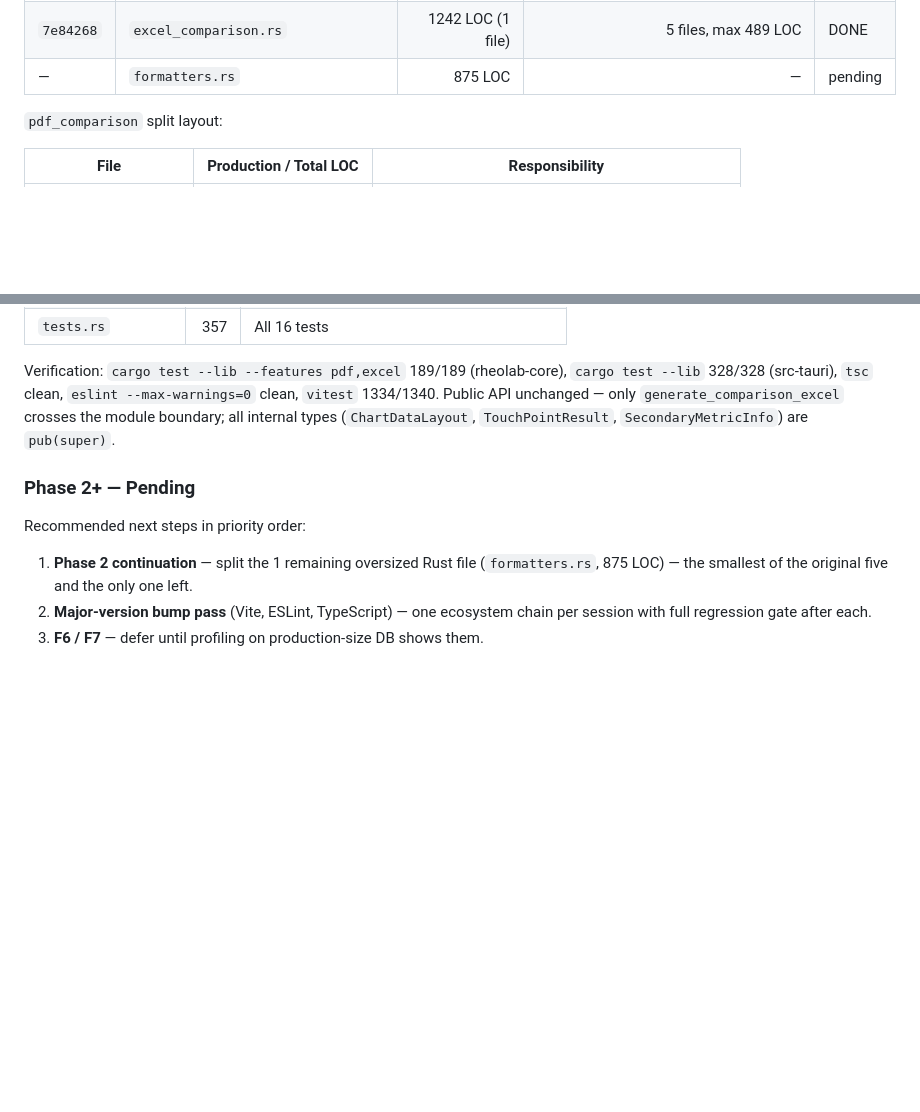
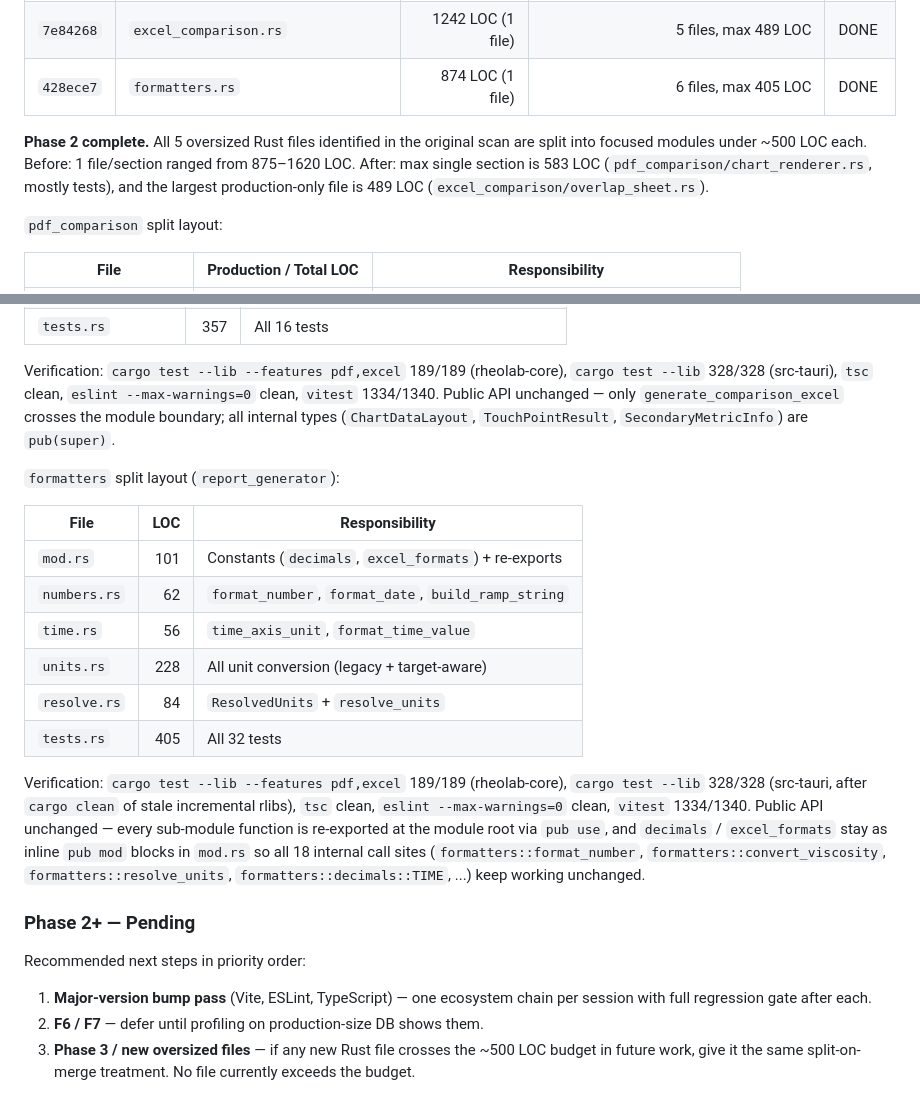
Before and after one commit to lunin02118-ops/rheolab, a Markdown page: docs/audit/2026-04-27-deep-optimization-plan.md, 2 parts joined by grey strips. GitHub-like rendering; blank space fills up the shorter version.

Commit message:
docs(audit): record formatters.rs split (Phase 2.5 done) — Phase 2 complete

```diff
--- a/docs/audit/2026-04-27-deep-optimization-plan.md
+++ b/docs/audit/2026-04-27-deep-optimization-plan.md
@@ -497,7 +497,14 @@ Progress:
 | `a794057` | `list_tests.rs` | 1586 LOC (1 file) | 9 files, max 302 LOC | DONE |
 | `497c3e1` | `multi_experiment.rs` (chart_generator) | 1363 LOC (1 file) | 5 files, max 463 LOC | DONE |
 | `7e84268` | `excel_comparison.rs` | 1242 LOC (1 file) | 5 files, max 489 LOC | DONE |
-| — | `formatters.rs` | 875 LOC | — | pending |
+| `428ece7` | `formatters.rs` | 874 LOC (1 file) | 6 files, max 405 LOC | DONE |
+
+**Phase 2 complete.**  All 5 oversized Rust files identified in the
+original scan are split into focused modules under ~500 LOC each.
+Before: 1 file/section ranged from 875–1620 LOC.  After: max single
+section is 583 LOC (`pdf_comparison/chart_renderer.rs`, mostly tests),
+and the largest production-only file is 489 LOC
+(`excel_comparison/overlap_sheet.rs`).
 
 `pdf_comparison` split layout:
 
@@ -568,13 +575,34 @@ unchanged — only `generate_comparison_excel` crosses the module
 boundary; all internal types (`ChartDataLayout`, `TouchPointResult`,
 `SecondaryMetricInfo`) are `pub(super)`.
 
+`formatters` split layout (`report_generator`):
+
+| File | LOC | Responsibility |
+|---|---:|---|
+| `mod.rs` | 101 | Constants (`decimals`, `excel_formats`) + re-exports |
+| `numbers.rs` | 62 | `format_number`, `format_date`, `build_ramp_string` |
+| `time.rs` | 56 | `time_axis_unit`, `format_time_value` |
+| `units.rs` | 228 | All unit conversion (legacy + target-aware) |
+| `resolve.rs` | 84 | `ResolvedUnits` + `resolve_units` |
+| `tests.rs` | 405 | All 32 tests |
+
+Verification: `cargo test --lib --features pdf,excel` 189/189
+(rheolab-core), `cargo test --lib` 328/328 (src-tauri, after `cargo
+clean` of stale incremental rlibs), `tsc` clean, `eslint
+--max-warnings=0` clean, `vitest` 1334/1340.  Public API unchanged —
+every sub-module function is re-exported at the module root via `pub
+use`, and `decimals` / `excel_formats` stay as inline `pub mod` blocks
+in `mod.rs` so all 18 internal call sites (`formatters::format_number`,
+`formatters::convert_viscosity`, `formatters::resolve_units`,
+`formatters::decimals::TIME`, ...) keep working unchanged.
+
 ### Phase 2+ — Pending
 
 Recommended next steps in priority order:
 
-1. **Phase 2 continuation** — split the 1 remaining oversized Rust
-   file (`formatters.rs`, 875 LOC) — the smallest of the original
-   five and the only one left.
-2. **Major-version bump pass** (Vite, ESLint, TypeScript) — one
+1. **Major-version bump pass** (Vite, ESLint, TypeScript) — one
    ecosystem chain per session with full regression gate after each.
-3. **F6 / F7** — defer until profiling on production-size DB shows them.
+2. **F6 / F7** — defer until profiling on production-size DB shows them.
+3. **Phase 3 / new oversized files** — if any new Rust file crosses
+   the ~500 LOC budget in future work, give it the same split-on-merge
+   treatment.  No file currently exceeds the budget.
```
